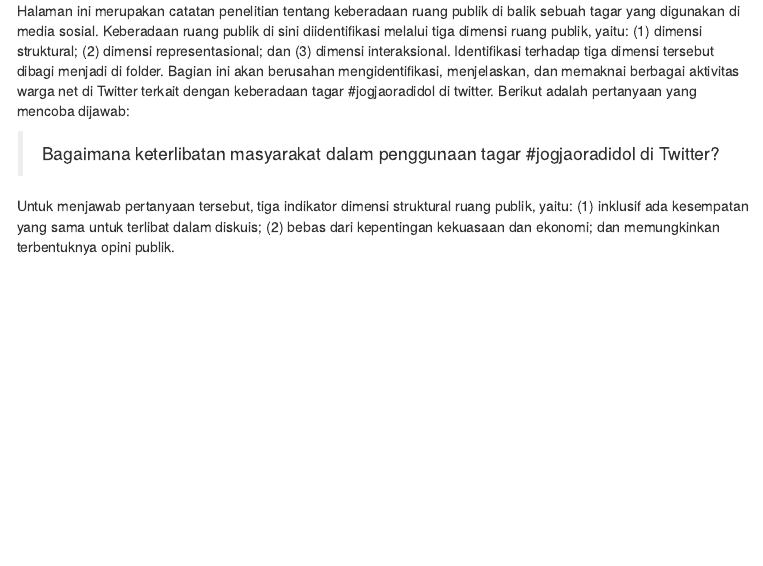
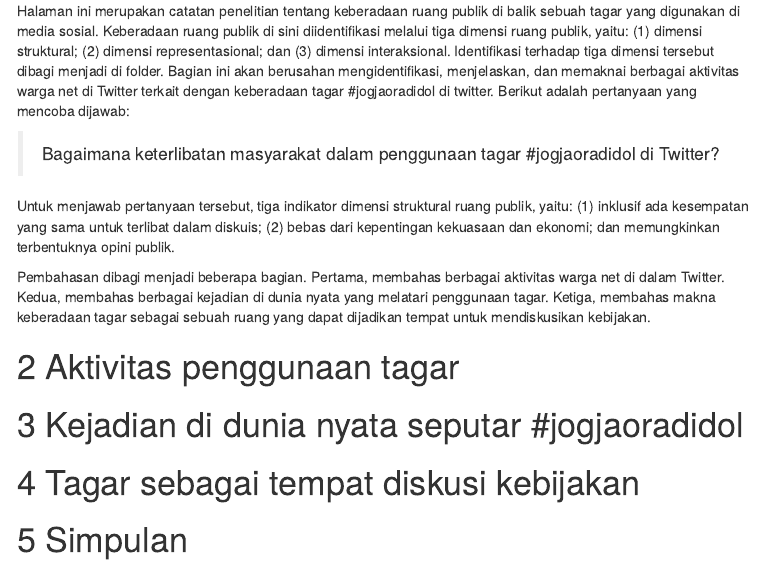
Before and after one commit to eppofahmi/eppofahmi.github.io, an R Markdown document (mythesis-notes/structural-dimension/index.Rmd): the page in a window 1100 px wide, from 190 px down. The pictures show the output file mythesis-notes/structural-dimension/index.html that the author committed with the source, opened offline; menus at the side of the page are left out.

Commit message:
adding steps

```diff
--- a/mythesis-notes/structural-dimension/index.Rmd
+++ b/mythesis-notes/structural-dimension/index.Rmd
@@ -22,3 +22,13 @@ Halaman ini merupakan catatan penelitian tentang keberadaan ruang publik di bali
   > Bagaimana keterlibatan masyarakat dalam penggunaan tagar #jogjaoradidol di Twitter?
 
 Untuk menjawab pertanyaan tersebut, tiga indikator dimensi struktural ruang publik, yaitu: (1) inklusif ada kesempatan yang sama untuk terlibat dalam diskuis; (2) bebas dari kepentingan kekuasaan dan ekonomi; dan memungkinkan terbentuknya opini publik.
+
+Pembahasan dibagi menjadi beberapa bagian. Pertama, membahas berbagai aktivitas warga net di dalam Twitter. Kedua, membahas berbagai kejadian di dunia nyata yang melatari penggunaan tagar. Ketiga, membahas makna keberadaan tagar sebagai sebuah ruang yang dapat dijadikan tempat untuk mendiskusikan kebijakan.
+
+# Aktivitas penggunaan tagar
+
+# Kejadian di dunia nyata seputar #jogjaoradidol
+
+# Tagar sebagai tempat diskusi kebijakan
+
+# Simpulan
```
Also changed, not shown: mythesis-notes/structural-dimension/index.html.
